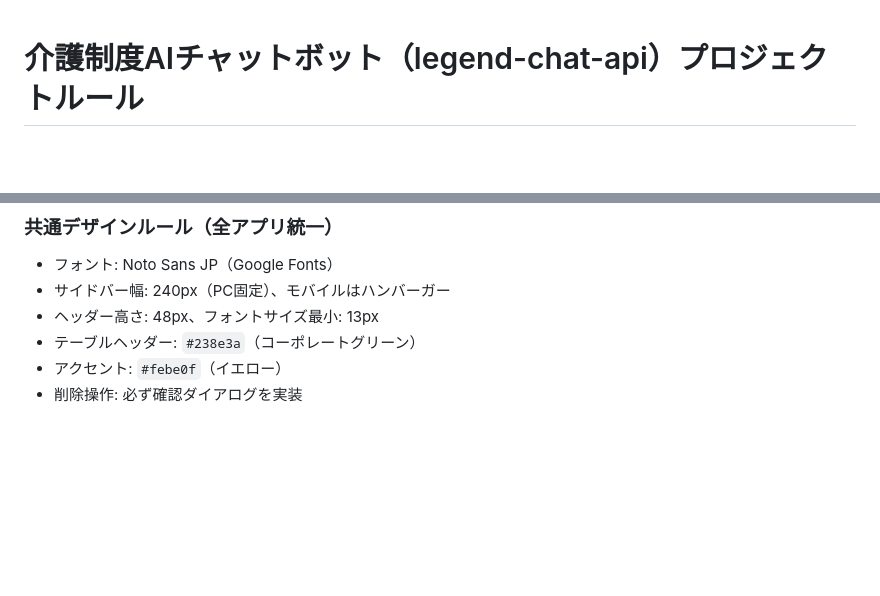
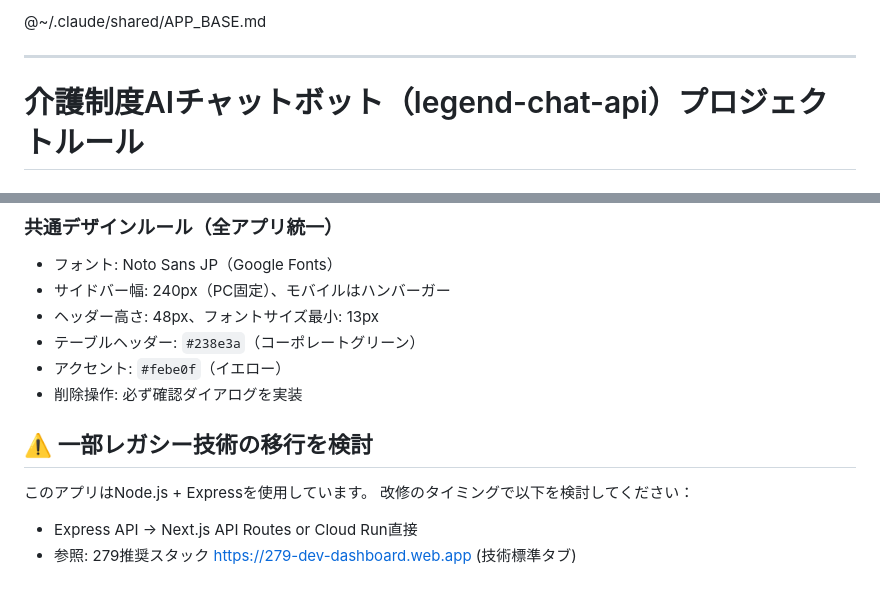
Before and after one commit to ytsukuda4470/legend-chat-api, a Markdown page: CLAUDE.md, 2 parts joined by grey strips. GitHub-like rendering; blank space fills up the shorter version.

Commit message:
docs: CLAUDE.md に APP_BASE.md include を追加（共通ルール階層化）
279アプリ共通ルール（認証・セキュリティ・Firestoreルール・デザイン・デプロイ等）
を ~/.claude/shared/APP_BASE.md に集約し、各アプリのCLAUDE.md冒頭から
@~/.claude/shared/APP_BASE.md で include する階層構造に移行。

- 既存CLAUDE.mdの内容は温存
- アプリ固有情報のみ各CLAUDE.mdに残る方針

Co-Authored-By: Claude <noreply@anthropic.com>

```diff
--- a/CLAUDE.md
+++ b/CLAUDE.md
@@ -1,3 +1,7 @@
+@~/.claude/shared/APP_BASE.md
+
+---
+
 # 介護制度AIチャットボット（legend-chat-api）プロジェクトルール
 
 ## 概要
@@ -95,3 +99,9 @@ gcloud run deploy legend-chat-api \
 - テーブルヘッダー: `#238e3a`（コーポレートグリーン）
 - アクセント: `#febe0f`（イエロー）
 - 削除操作: 必ず確認ダイアログを実装
+
+## ⚠️ 一部レガシー技術の移行を検討
+このアプリはNode.js + Expressを使用しています。
+改修のタイミングで以下を検討してください：
+- Express API → Next.js API Routes or Cloud Run直接
+- 参照: 279推奨スタック https://279-dev-dashboard.web.app (技術標準タブ)
```
